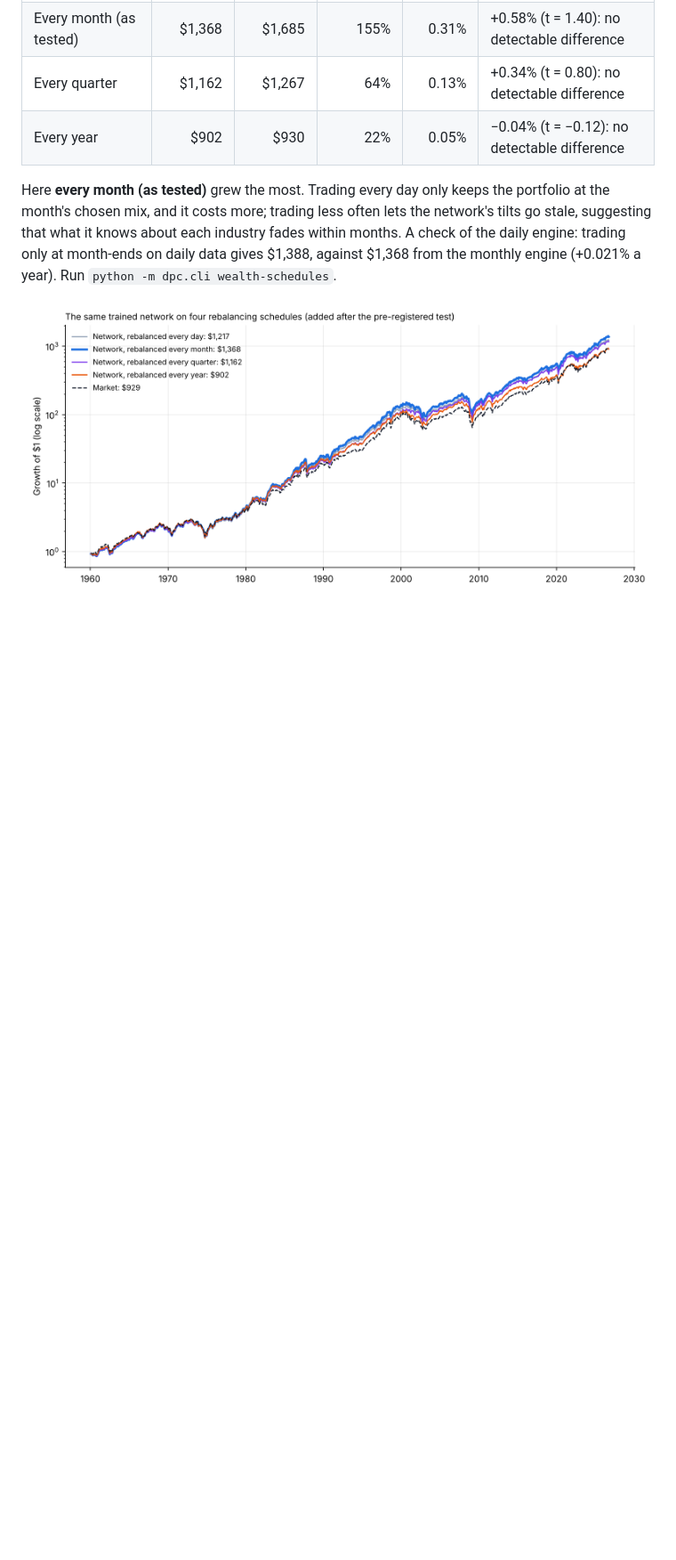
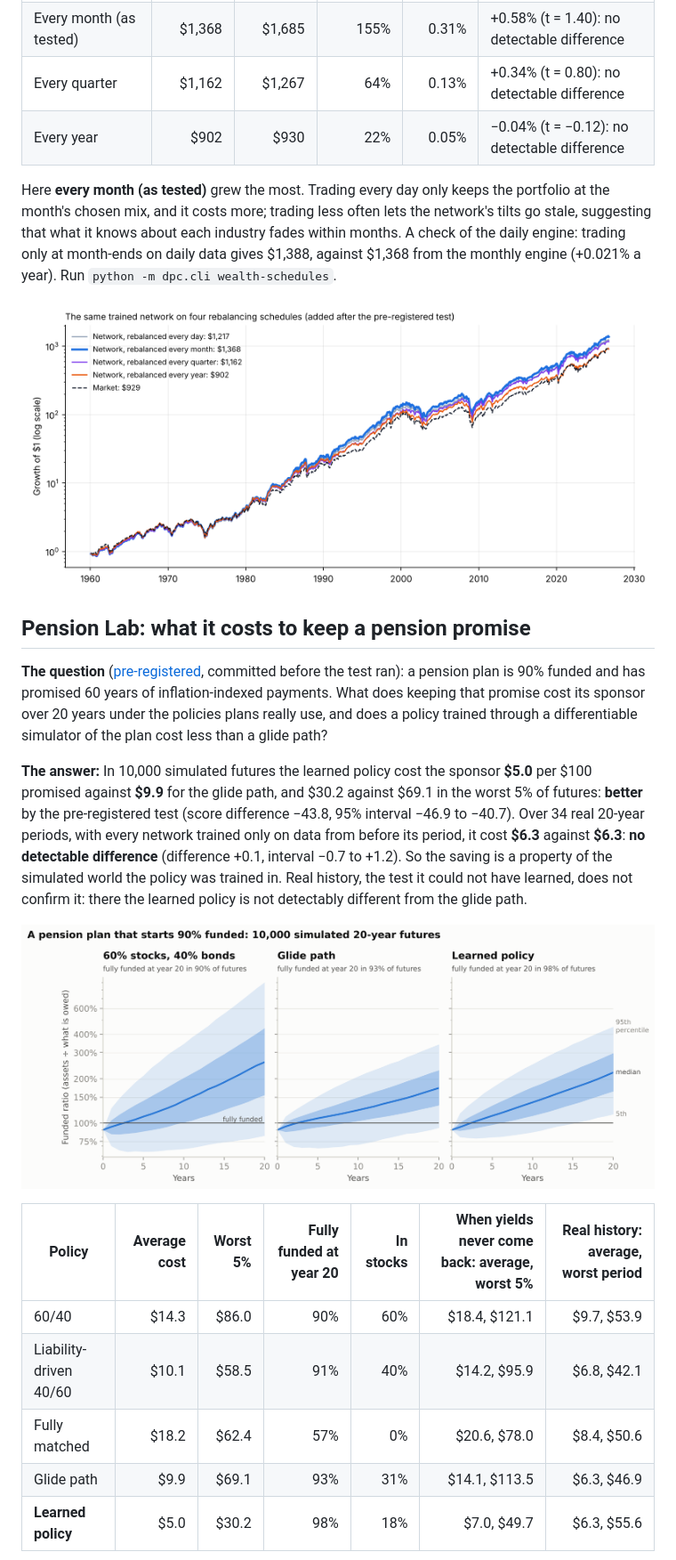
Before and after one commit to shmorsi/deep-portfolio-constructor, a Markdown page: README.md, the part around one of its changes. Shown at 89% size. GitHub-like rendering; pictures changed too: reports/figures/pension/fans.png (added); blank space fills up the shorter version.

```diff
--- a/README.md
+++ b/README.md
@@ -96,3 +98,23 @@ Every schedule pays 10 bps per unit traded. "Before costs" re-runs the same deci
 Here **every month (as tested)** grew the most. Trading every day only keeps the portfolio at the month's chosen mix, and it costs more; trading less often lets the network's tilts go stale, suggesting that what it knows about each industry fades within months. A check of the daily engine: trading only at month-ends on daily data gives $1,388, against $1,368 from the monthly engine (+0.021% a year). Run `python -m dpc.cli wealth-schedules`.
 
 ![The same network on four schedules](reports/figures/wealth/schedules.png)
+
+## Pension Lab: what it costs to keep a pension promise
+
+<!-- pension:start -->
+<!-- Generated by `python -m dpc.cli pension-site` from reports/pension/summary.json. Edit src/dpc/pension/site.py, not this block. -->
+
+**The question** ([pre-registered](docs/pension_protocol.md), committed before the test ran): a pension plan is 90% funded and has promised 60 years of inflation-indexed payments. What does keeping that promise cost its sponsor over 20 years under the policies plans really use, and does a policy trained through a differentiable simulator of the plan cost less than a glide path?
+
+**The answer:** In 10,000 simulated futures the learned policy cost the sponsor **$5.0** per $100 promised against **$9.9** for the glide path, and $30.2 against $69.1 in the worst 5% of futures: **better** by the pre-registered test (score difference −43.8, 95% interval −46.9 to −40.7). Over 34 real 20-year periods, with every network trained only on data from before its period, it cost **$6.3** against **$6.3**: **no detectable difference** (difference +0.1, interval −0.7 to +1.2). So the saving is a property of the simulated world the policy was trained in. Real history, the test it could not have learned, does not confirm it: there the learned policy is not detectably different from the glide path.
+
+![The funded ratio over 20 years under 60/40, the glide path and the learned policy](reports/figures/pension/fans.png)
+
+| Policy | Average cost | Worst 5% | Fully funded at year 20 | In stocks | When yields never come back: average, worst 5% | Real history: average, worst period |
+|---|---:|---:|---:|---:|---:|---:|
+| 60/40 | $14.3 | $86.0 | 90% | 60% | $18.4, $121.1 | $9.7, $53.9 |
+| Liability-driven 40/60 | $10.1 | $58.5 | 91% | 40% | $14.2, $95.9 | $6.8, $42.1 |
+| Fully matched | $18.2 | $62.4 | 57% | 0% | $20.6, $78.0 | $8.4, $50.6 |
+| Glide path | $9.9 | $69.1 | 93% | 31% | $14.1, $113.5 | $6.3, $46.9 |
+| **Learned policy** | $5.0 | $30.2 | 98% | 18% | $7.0, $49.7 | $6.3, $55.6 |
+
```
Also changed, not shown: other parts of README.md (+13 -0 lines), reports/pension/results.md (added, +63 -0 lines), reports/figures/pension/cost.png (added), 12 other files.
